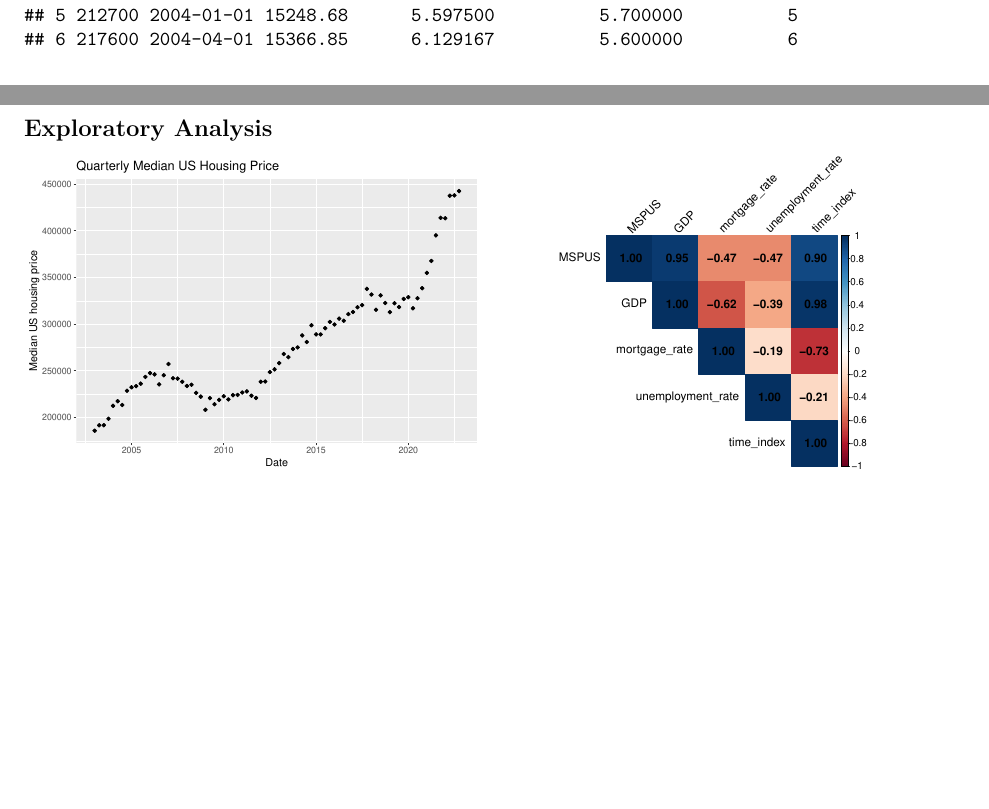
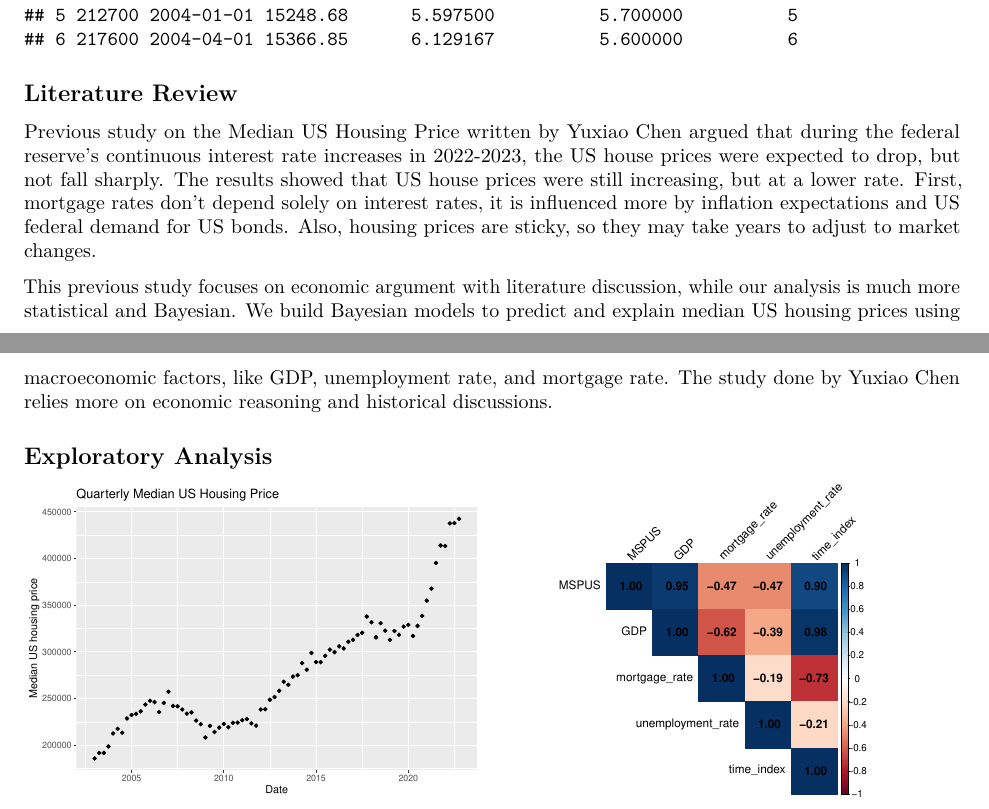
Before and after one commit to yun-sky/STAT-405-Project, an R Markdown document (S405-FinalProject.Rmd): two parts of pages 1 and 2 of 3, joined at a grey line, cut so that both start at the same text, the shorter picture padded with empty space. Rendered offline with R 4.5, knitr and Pandoc, then LaTeX, with nearby package versions.

Commit message:
Included Literature Review

````diff
--- a/S405-FinalProject.Rmd
+++ b/S405-FinalProject.Rmd
@@ -33,6 +33,12 @@ After merging the two data sets together, we checked for missing values and foun
 source("source/data_sources_and_dependencies.R")
 head(dataset)
 ```
+
+## Literature Review
+
+Previous study on the Median US Housing Price written by Yuxiao Chen argued that during the federal reserve’s continuous interest rate increases in 2022-2023, the US house prices were expected to drop, but not fall sharply. The results showed that US house prices were still increasing, but at a lower rate. First, mortgage rates don't depend solely on interest rates, it is influenced more by inflation expectations and US federal demand for US bonds. Also, housing prices are sticky, so they may take years to adjust to market changes.
+
+This previous study focuses on economic argument with literature discussion, while our analysis is much more statistical and Bayesian. We build Bayesian models to predict and explain median US housing prices using macroeconomic factors, like GDP, unemployment rate, and mortgage rate. The study done by Yuxiao Chen relies more on economic reasoning and historical discussions.
 
 ## Exploratory Analysis
 
````
